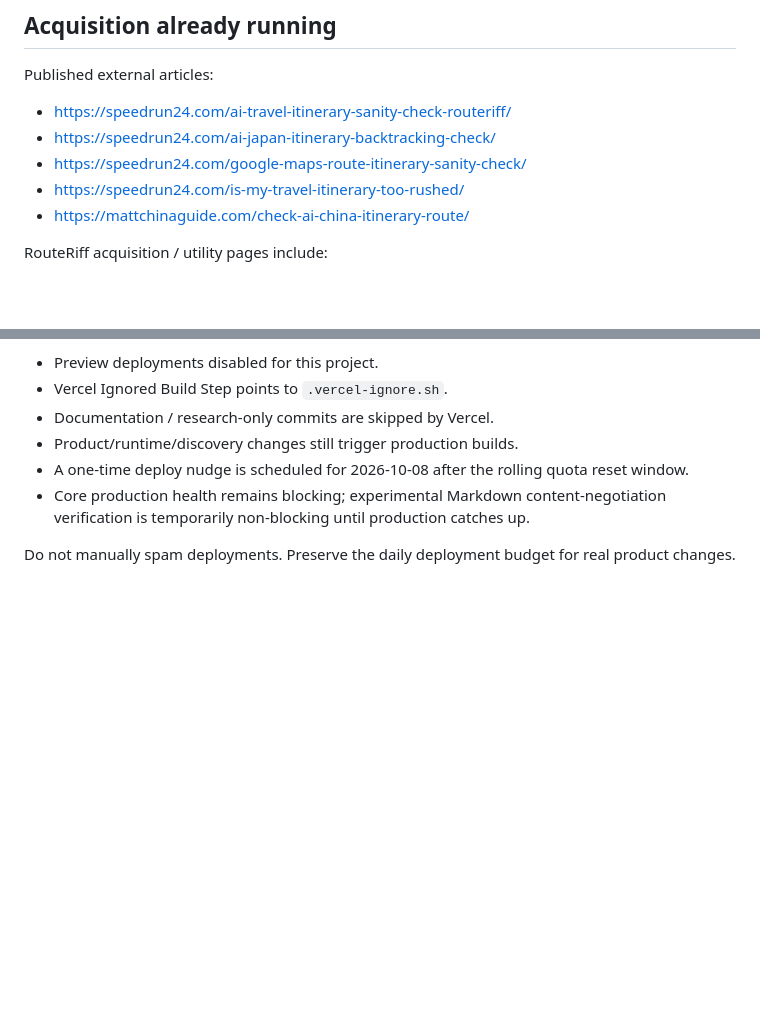
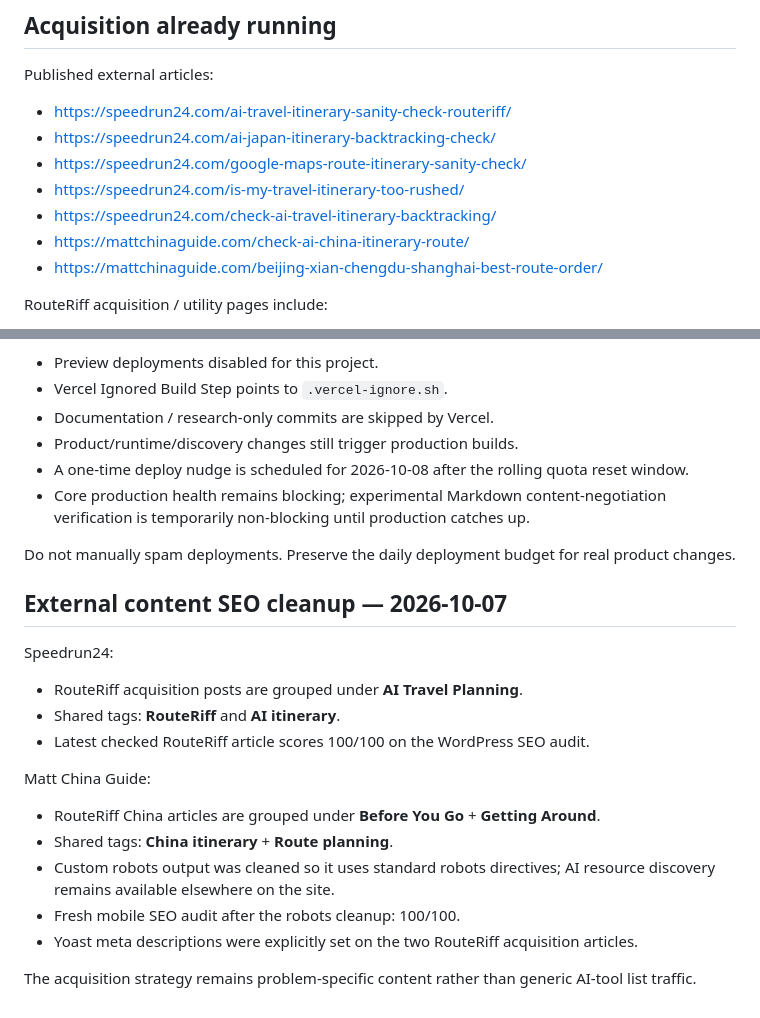
Before and after one commit to AI-Road-X/rental-car-sim, a Markdown page: PROJECT_STATUS.md, 2 parts joined by grey strips. Drawn GitHub-style; blank space fills up the shorter version.

Commit message:
Record RouteRiff content cluster and external SEO cleanup

```diff
--- a/PROJECT_STATUS.md
+++ b/PROJECT_STATUS.md
@@ -111,7 +111,9 @@ Published external articles:
 - https://speedrun24.com/ai-japan-itinerary-backtracking-check/
 - https://speedrun24.com/google-maps-route-itinerary-sanity-check/
 - https://speedrun24.com/is-my-travel-itinerary-too-rushed/
+- https://speedrun24.com/check-ai-travel-itinerary-backtracking/
 - https://mattchinaguide.com/check-ai-china-itinerary-route/
+- https://mattchinaguide.com/beijing-xian-chengdu-shanghai-best-route-order/
 
 RouteRiff acquisition / utility pages include:
 - /ai-itinerary-critic/
@@ -204,3 +206,20 @@ Mitigations now in place:
 - Core production health remains blocking; experimental Markdown content-negotiation verification is temporarily non-blocking until production catches up.
 
 Do not manually spam deployments. Preserve the daily deployment budget for real product changes.
+
+
+## External content SEO cleanup — 2026-10-07
+
+Speedrun24:
+- RouteRiff acquisition posts are grouped under **AI Travel Planning**.
+- Shared tags: **RouteRiff** and **AI itinerary**.
+- Latest checked RouteRiff article scores 100/100 on the WordPress SEO audit.
+
+Matt China Guide:
+- RouteRiff China articles are grouped under **Before You Go** + **Getting Around**.
+- Shared tags: **China itinerary** + **Route planning**.
+- Custom robots output was cleaned so it uses standard robots directives; AI resource discovery remains available elsewhere on the site.
+- Fresh mobile SEO audit after the robots cleanup: 100/100.
+- Yoast meta descriptions were explicitly set on the two RouteRiff acquisition articles.
+
+The acquisition strategy remains problem-specific content rather than generic AI-tool list traffic.
```
